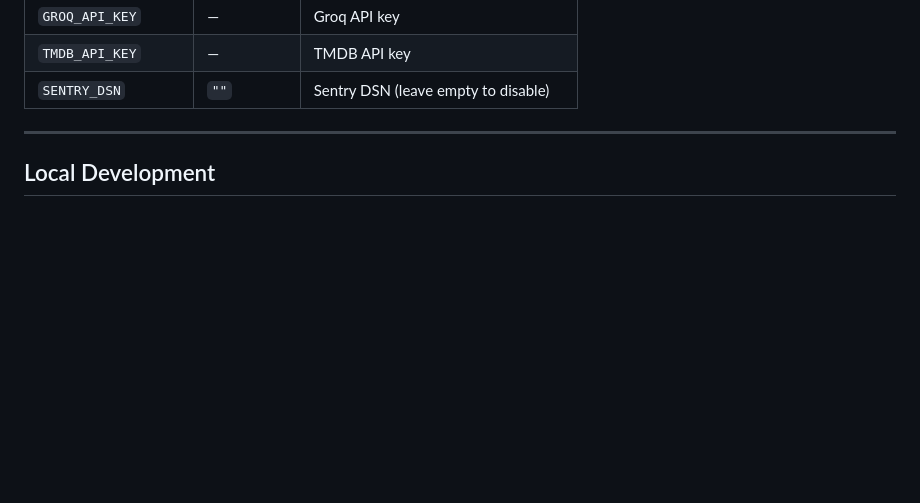
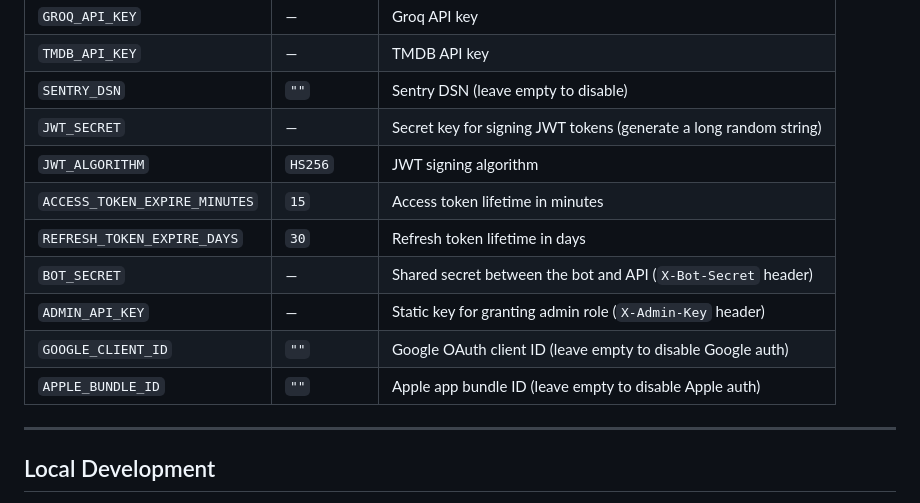
Before and after one commit to kotbarbarossa/barba-film-bot, a Markdown page: README.md, the part around one of its changes. Rendered like a GitHub page; blank space fills up the shorter version.

Commit message:
docs: describe authentication in readme

```diff
--- a/README.md
+++ b/README.md
@@ -161,6 +220,14 @@ Copy into a `.env` file at the project root.
 | `GROQ_API_KEY` | — | Groq API key |
 | `TMDB_API_KEY` | — | TMDB API key |
 | `SENTRY_DSN` | `""` | Sentry DSN (leave empty to disable) |
+| `JWT_SECRET` | — | Secret key for signing JWT tokens (generate a long random string) |
+| `JWT_ALGORITHM` | `HS256` | JWT signing algorithm |
+| `ACCESS_TOKEN_EXPIRE_MINUTES` | `15` | Access token lifetime in minutes |
+| `REFRESH_TOKEN_EXPIRE_DAYS` | `30` | Refresh token lifetime in days |
+| `BOT_SECRET` | — | Shared secret between the bot and API (`X-Bot-Secret` header) |
+| `ADMIN_API_KEY` | — | Static key for granting admin role (`X-Admin-Key` header) |
+| `GOOGLE_CLIENT_ID` | `""` | Google OAuth client ID (leave empty to disable Google auth) |
+| `APPLE_BUNDLE_ID` | `""` | Apple app bundle ID (leave empty to disable Apple auth) |
 
 ---
 
```
Also changed, not shown: other parts of README.md (+59 -0 lines).
